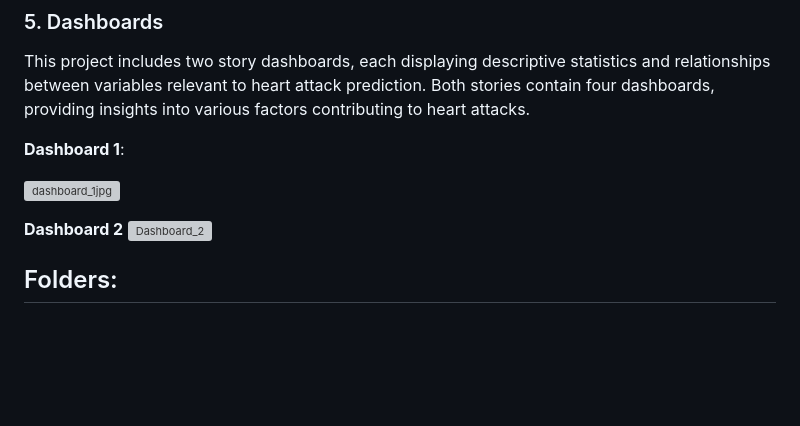
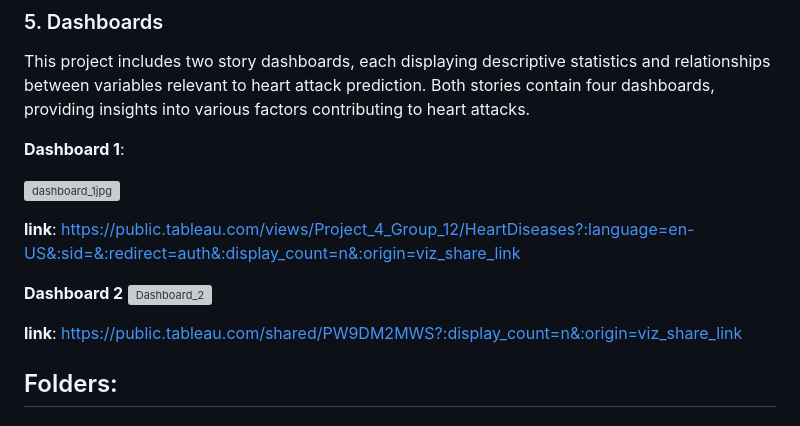
Before and after one commit to Isbelis/Heart-Attack-Challenge, a Markdown page: README.md, the part around the change. Drawn GitHub-style; blank space fills up the shorter version; grey boxes are pictures that could not be loaded.

```diff
--- a/README.md
+++ b/README.md
@@ -36,9 +36,12 @@ This project includes two story dashboards, each displaying descriptive statisti
 
 ![dashboard_1jpg](https://github.com/user-attachments/assets/899ce58f-25f2-4fd9-8b4b-d575770e52ed)
 
+**link**: https://public.tableau.com/views/Project_4_Group_12/HeartDiseases?:language=en-US&:sid=&:redirect=auth&:display_count=n&:origin=viz_share_link
+
 **Dashboard 2**
 ![Dashboard_2](https://github.com/user-attachments/assets/d55cfcfc-0c36-4b3f-a033-7aa39ef13bb3)
 
+**link**: https://public.tableau.com/shared/PW9DM2MWS?:display_count=n&:origin=viz_share_link
 
 ## Folders:
 
```
